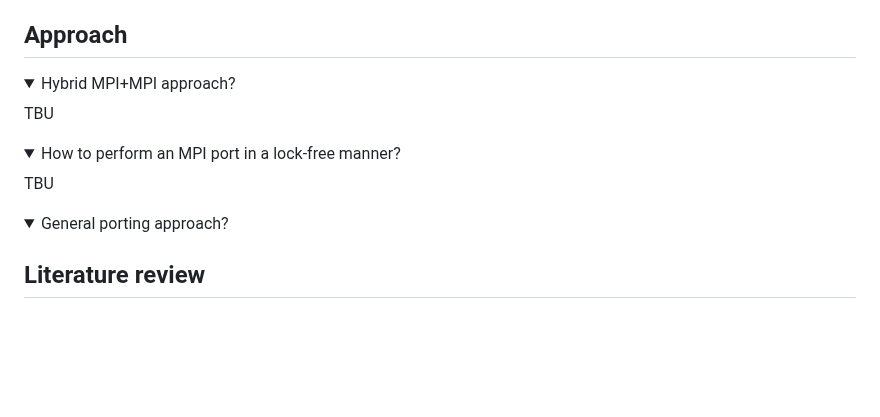
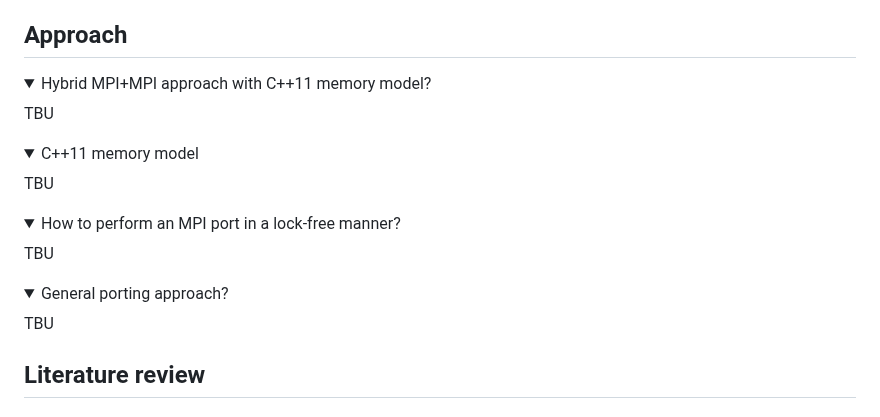
Before and after one commit to Huy-DNA/MPiSC, a Markdown page: README.md, the part around the change. GitHub-like rendering; folded sections open; blank space fills up the shorter version.

Commit message:
doc: update README.md

```diff
--- a/README.md
+++ b/README.md
@@ -24,7 +24,12 @@
 ## Approach
 
 <details>
-  <summary>Hybrid MPI+MPI approach?</summary>
+  <summary>Hybrid MPI+MPI approach with C++11 memory model?</summary>
+  TBU
+</details>
+
+<details>
+  <summary>C++11 memory model</summary>
   TBU
 </details>
 
@@ -35,6 +40,7 @@
 
 <details>
   <summary>General porting approach?</summary>
+  TBU
 </details>
 
 ## Literature review
```
